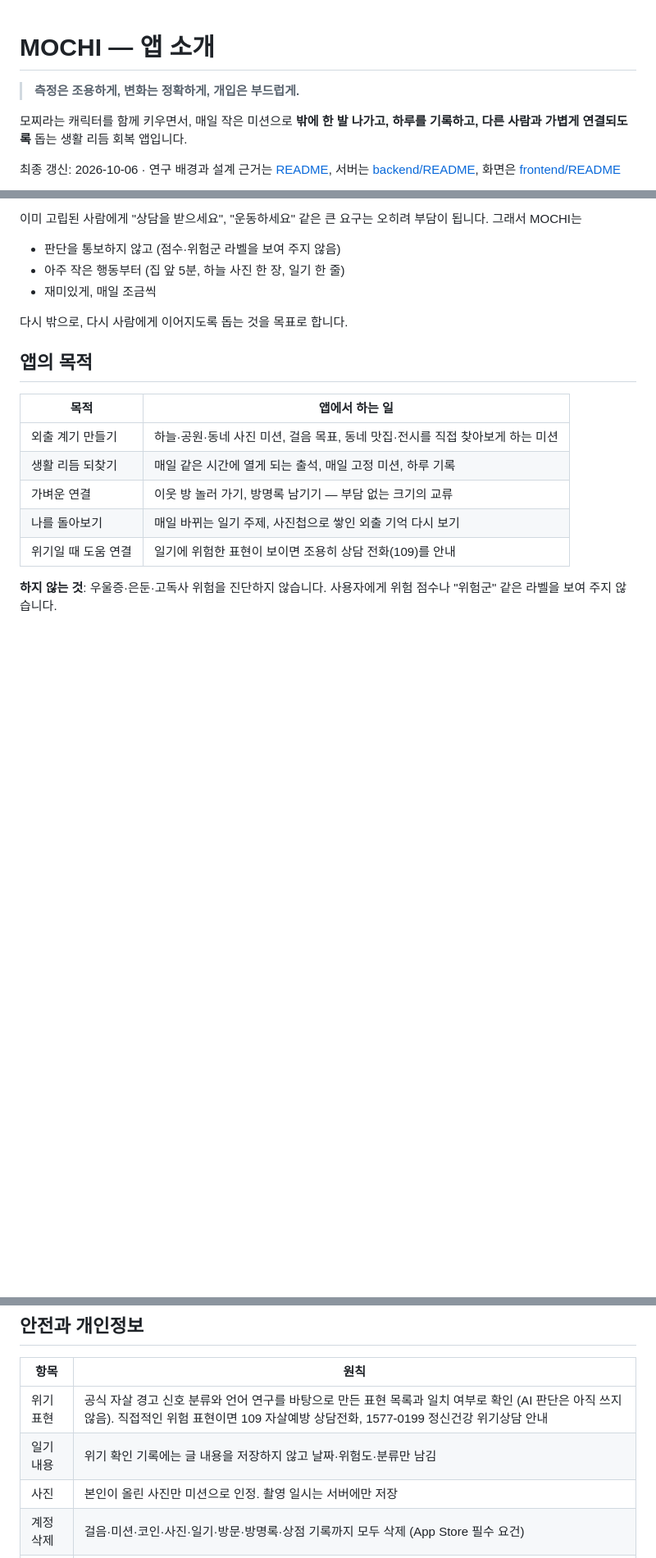
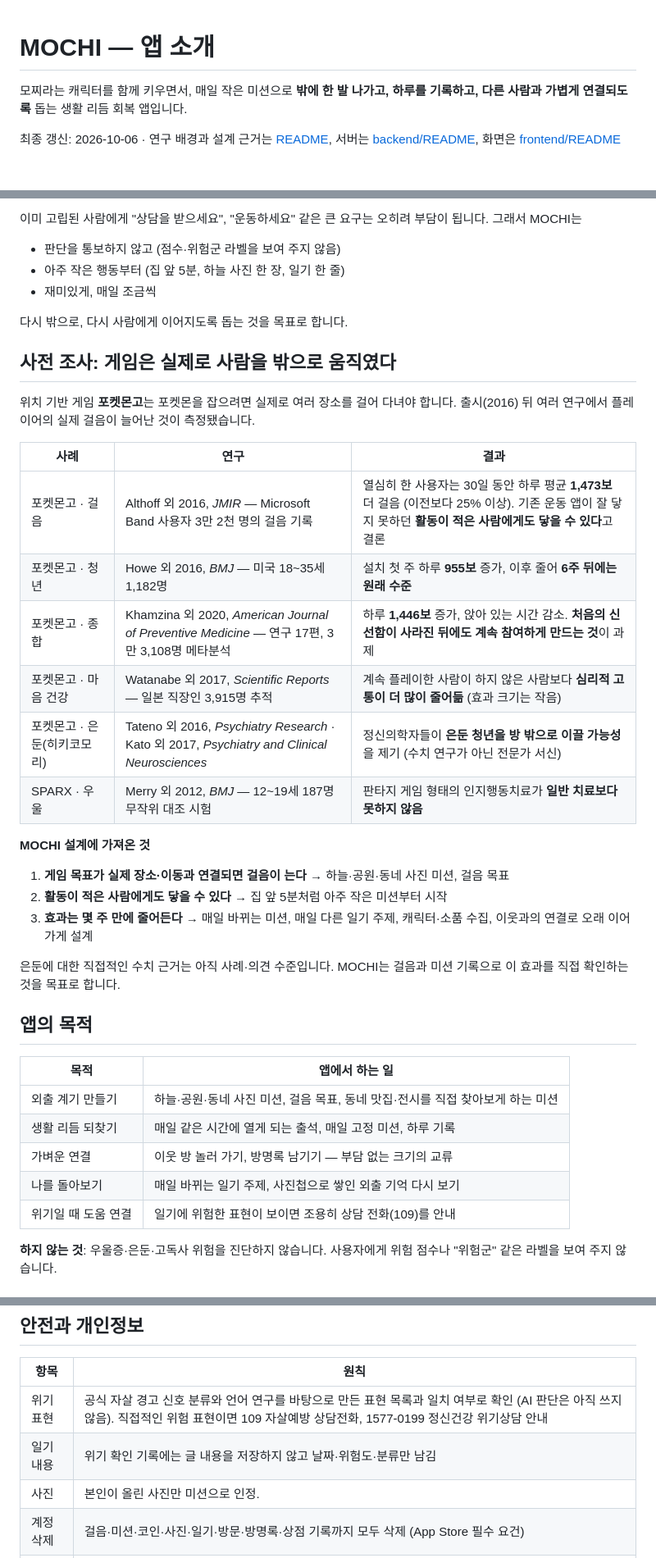
Before and after one commit to alicena2ppn2/Capstone, a Markdown page: APP_INTRO.md, 3 parts joined by grey strips. Shown at 82% size. GitHub-like rendering; blank space fills up the shorter version.

Commit message:
문서: 앱 소개에 기능성 게임 사전 조사 추가, 주차별 작업 기록
- APP_INTRO.md: 포켓몬고(걸음·마음 건강·은둔), SPARX 연구 결과와 MOCHI 설계에 가져온 점, 참고 문헌 7편
- PROGRESS.md: GitHub PR·커밋 기준 주차별 작업 표 (1주차 10/1~10/4, 2주차 10/5~10/6)

```diff
--- a/APP_INTRO.md
+++ b/APP_INTRO.md
@@ -1,6 +1,4 @@
 # MOCHI — 앱 소개
-
-> **측정은 조용하게, 변화는 정확하게, 개입은 부드럽게.**
 
 모찌라는 캐릭터를 함께 키우면서, 매일 작은 미션으로 **밖에 한 발 나가고, 하루를 기록하고, 다른 사람과 가볍게 연결되도록** 돕는 생활 리듬 회복 앱입니다.
 
@@ -23,6 +21,27 @@
 - 재미있게, 매일 조금씩
 
 다시 밖으로, 다시 사람에게 이어지도록 돕는 것을 목표로 합니다.
+
+## 사전 조사: 게임은 실제로 사람을 밖으로 움직였다
+
+위치 기반 게임 **포켓몬고**는 포켓몬을 잡으려면 실제로 여러 장소를 걸어 다녀야 합니다. 출시(2016) 뒤 여러 연구에서 플레이어의 실제 걸음이 늘어난 것이 측정됐습니다.
+
+| 사례 | 연구 | 결과 |
+|---|---|---|
+| 포켓몬고 · 걸음 | Althoff 외 2016, *JMIR* — Microsoft Band 사용자 3만 2천 명의 걸음 기록 | 열심히 한 사용자는 30일 동안 하루 평균 **1,473보** 더 걸음 (이전보다 25% 이상). 기존 운동 앱이 잘 닿지 못하던 **활동이 적은 사람에게도 닿을 수 있다**고 결론 |
+| 포켓몬고 · 청년 | Howe 외 2016, *BMJ* — 미국 18~35세 1,182명 | 설치 첫 주 하루 **955보** 증가, 이후 줄어 **6주 뒤에는 원래 수준** |
+| 포켓몬고 · 종합 | Khamzina 외 2020, *American Journal of Preventive Medicine* — 연구 17편, 3만 3,108명 메타분석 | 하루 **1,446보** 증가, 앉아 있는 시간 감소. **처음의 신선함이 사라진 뒤에도 계속 참여하게 만드는 것**이 과제 |
+| 포켓몬고 · 마음 건강 | Watanabe 외 2017, *Scientific Reports* — 일본 직장인 3,915명 추적 | 계속 플레이한 사람이 하지 않은 사람보다 **심리적 고통이 더 많이 줄어듦** (효과 크기는 작음) |
+| 포켓몬고 · 은둔(히키코모리) | Tateno 외 2016, *Psychiatry Research* · Kato 외 2017, *Psychiatry and Clinical Neurosciences* | 정신의학자들이 **은둔 청년을 방 밖으로 이끌 가능성**을 제기 (수치 연구가 아닌 전문가 서신) |
+| SPARX · 우울 | Merry 외 2012, *BMJ* — 12~19세 187명 무작위 대조 시험 | 판타지 게임 형태의 인지행동치료가 **일반 치료보다 못하지 않음** |
+
+**MOCHI 설계에 가져온 것**
+
+1. **게임 목표가 실제 장소·이동과 연결되면 걸음이 는다** → 하늘·공원·동네 사진 미션, 걸음 목표
+2. **활동이 적은 사람에게도 닿을 수 있다** → 집 앞 5분처럼 아주 작은 미션부터 시작
+3. **효과는 몇 주 만에 줄어든다** → 매일 바뀌는 미션, 매일 다른 일기 주제, 캐릭터·소품 수집, 이웃과의 연결로 오래 이어 가게 설계
+
+은둔에 대한 직접적인 수치 근거는 아직 사례·의견 수준입니다. MOCHI는 걸음과 미션 기록으로 이 효과를 직접 확인하는 것을 목표로 합니다.
 
 ## 앱의 목적
 
@@ -101,7 +120,7 @@ MOCHI에서 게임 요소가 하는 일:
 |---|---|
 | 위기 표현 | 공식 자살 경고 신호 분류와 언어 연구를 바탕으로 만든 표현 목록과 일치 여부로 확인 (AI 판단은 아직 쓰지 않음). 직접적인 위험 표현이면 109 자살예방 상담전화, 1577-0199 정신건강 위기상담 안내 |
 | 일기 내용 | 위기 확인 기록에는 글 내용을 저장하지 않고 날짜·위험도·분류만 남김 |
-| 사진 | 본인이 올린 사진만 미션으로 인정. 촬영 일시는 서버에만 저장 |
+| 사진 | 본인이 올린 사진만 미션으로 인정. |
 | 계정 삭제 | 걸음·미션·코인·사진·일기·방문·방명록·상점 기록까지 모두 삭제 (App Store 필수 요건) |
 | 진단 아님 | 의료 진단이나 치료를 대신하지 않음 |
 
```
Also changed, not shown: other parts of APP_INTRO.md (+10 -0 lines), PROGRESS.md (added, +95 -0 lines).
